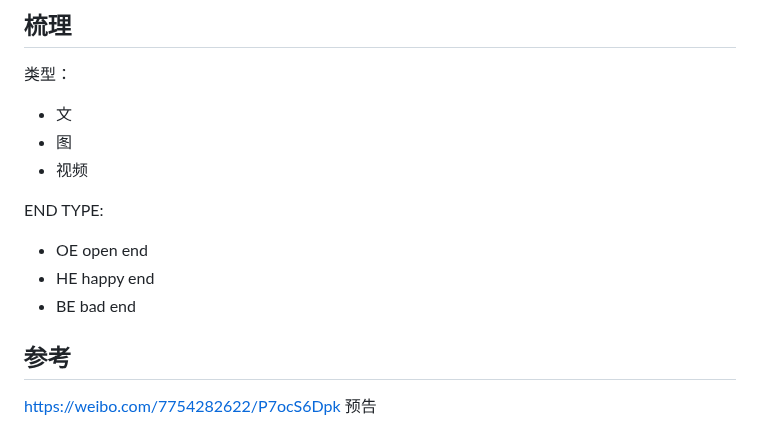
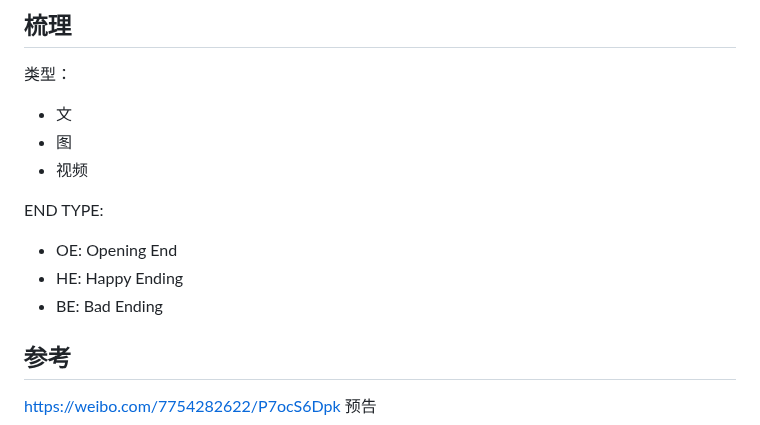
Before and after one commit to KazooTTT/milklove-newyear-24h-fanworks, a Markdown page: README.md, the part around the change. Rendered like a GitHub page.

Commit message:
docs: typo

```diff
--- a/README.md
+++ b/README.md
@@ -24,9 +24,9 @@
 
 END TYPE:
 
-- OE open end
-- HE happy end
-- BE bad end
+- OE: Opening End
+- HE: Happy Ending
+- BE: Bad Ending
 
 ## 参考
 
```
